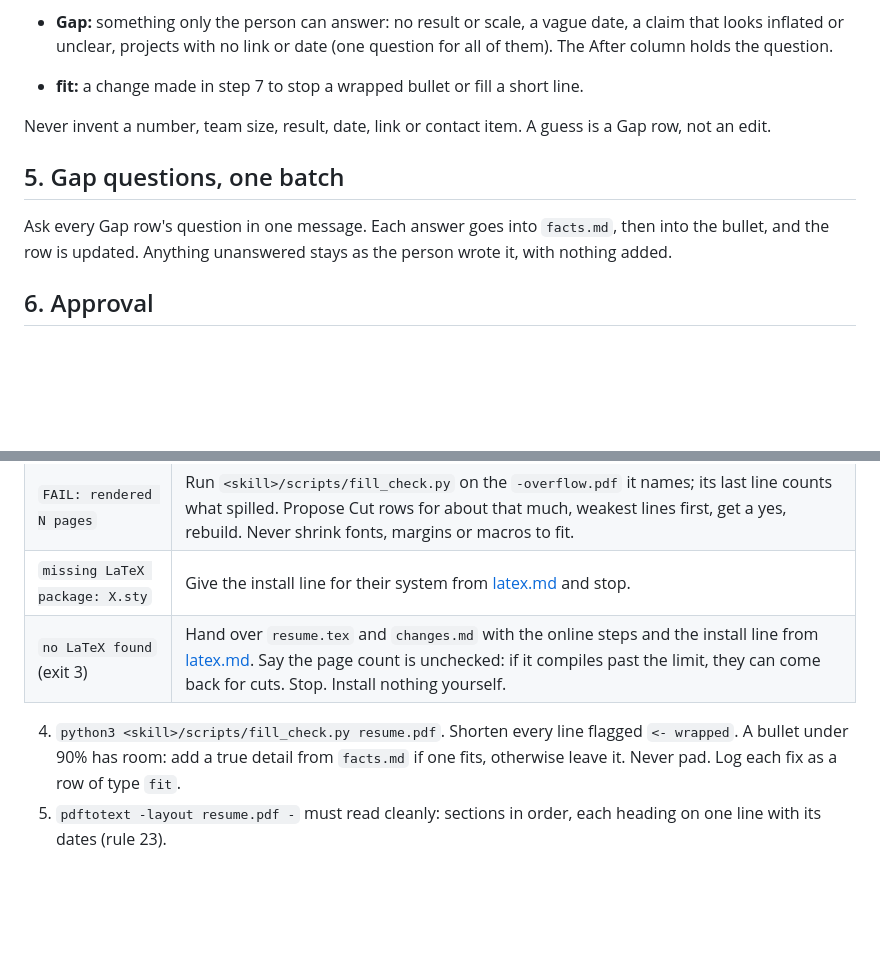
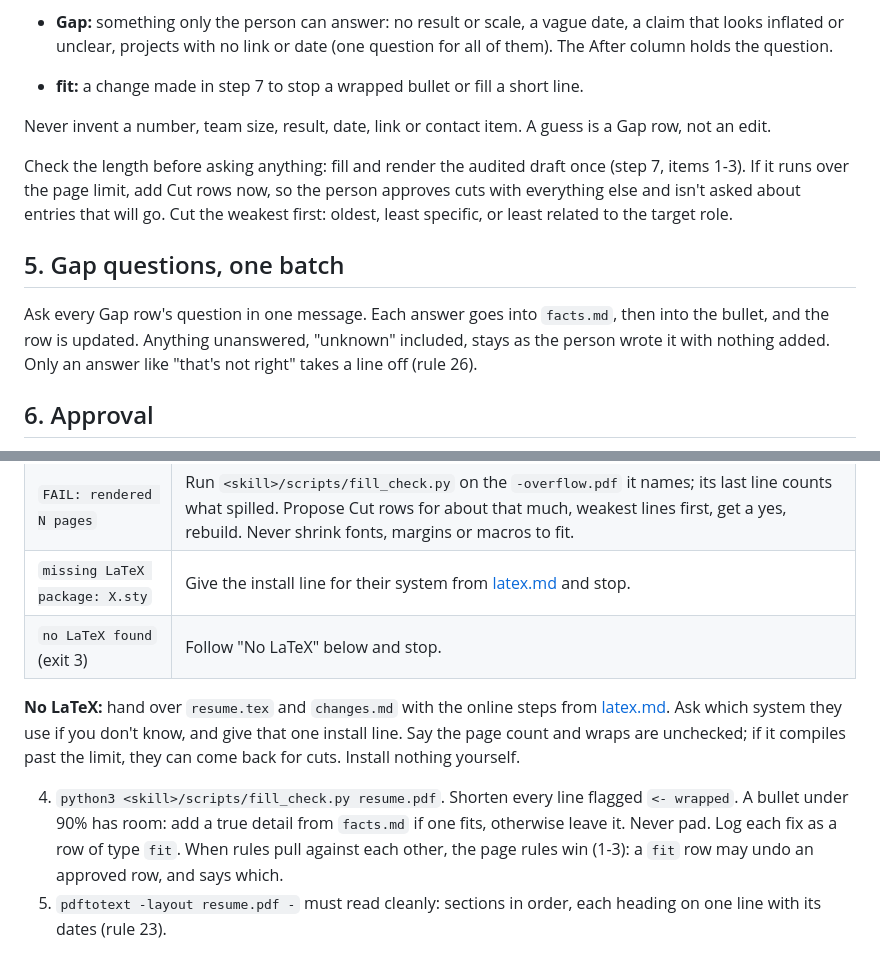
Before and after one commit to S3yon/resume-enhancer, a Markdown page: skills/resume-enhancer/SKILL.md, 2 parts joined by grey strips. Rendered like a GitHub page; blank space fills up the shorter version.

Commit message:
fix(skill): close the points the reruns raised

```diff
--- a/skills/resume-enhancer/SKILL.md
+++ b/skills/resume-enhancer/SKILL.md
@@ -73,10 +73,15 @@ Check every line against rules.md and the preferences, then write `changes.md`:
 Never invent a number, team size, result, date, link or contact item. A guess is a Gap row, not
 an edit.
 
+Check the length before asking anything: fill and render the audited draft once (step 7,
+items 1-3). If it runs over the page limit, add Cut rows now, so the person approves cuts with
+everything else and isn't asked about entries that will go. Cut the weakest first: oldest, least
+specific, or least related to the target role.
+
 ## 5. Gap questions, one batch
 Ask every Gap row's question in one message. Each answer goes into `facts.md`, then into the
-bullet, and the row is updated. Anything unanswered stays as the person wrote it, with
-nothing added.
+bullet, and the row is updated. Anything unanswered, "unknown" included, stays as the person
+wrote it with nothing added. Only an answer like "that's not right" takes a line off (rule 26).
 
 ## 6. Approval
 Show `changes.md` and ask for the row numbers to reject, or "all good". Rejected rows keep the
@@ -92,11 +97,17 @@ original text. Nothing is rendered before this reply.
 | `OK` | Go on. |
 | `FAIL: rendered N pages` | Run `<skill>/scripts/fill_check.py` on the `-overflow.pdf` it names; its last line counts what spilled. Propose Cut rows for about that much, weakest lines first, get a yes, rebuild. Never shrink fonts, margins or macros to fit. |
 | `missing LaTeX package: X.sty` | Give the install line for their system from [latex.md](latex.md) and stop. |
-| `no LaTeX found` (exit 3) | Hand over `resume.tex` and `changes.md` with the online steps and the install line from [latex.md](latex.md). Say the page count is unchecked: if it compiles past the limit, they can come back for cuts. Stop. Install nothing yourself. |
+| `no LaTeX found` (exit 3) | Follow "No LaTeX" below and stop. |
+
+**No LaTeX:** hand over `resume.tex` and `changes.md` with the online steps from
+[latex.md](latex.md). Ask which system they use if you don't know, and give that one install
+line. Say the page count and wraps are unchecked; if it compiles past the limit, they can come
+back for cuts. Install nothing yourself.
 
 4. `python3 <skill>/scripts/fill_check.py resume.pdf`. Shorten every line flagged `<- wrapped`.
    A bullet under 90% has room: add a true detail from `facts.md` if one fits, otherwise leave
-   it. Never pad. Log each fix as a row of type `fit`.
+   it. Never pad. Log each fix as a row of type `fit`. When rules pull against each other, the
+   page rules win (1-3): a `fit` row may undo an approved row, and says which.
 5. `pdftotext -layout resume.pdf -` must read cleanly: sections in order, each heading on one
    line with its dates (rule 23).
 
```
